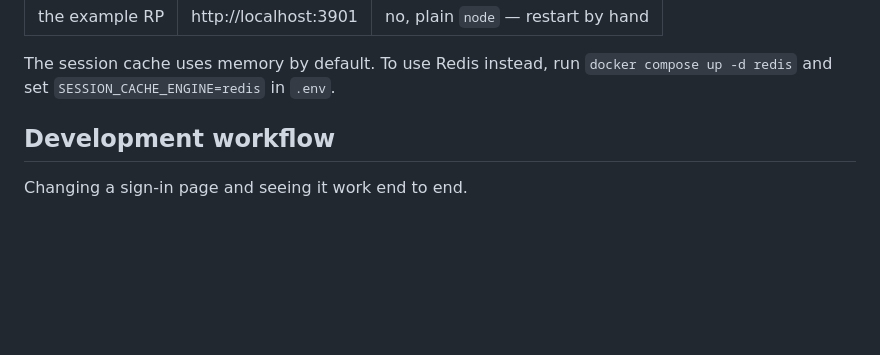
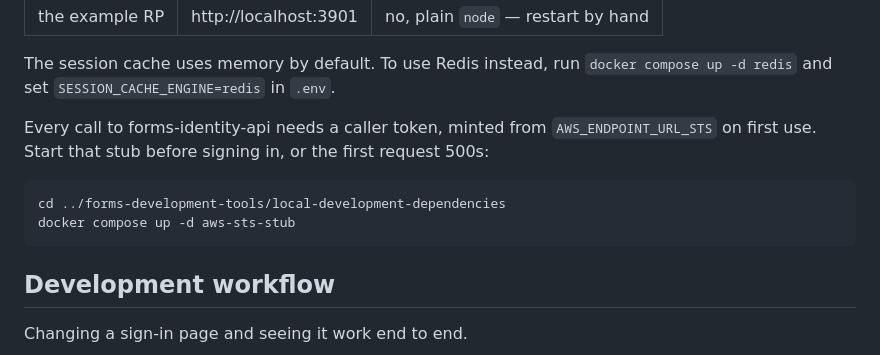
Before and after one commit to DEFRA/forms-identity-ui, a Markdown page: README.md, the part around the change. Drawn GitHub-style; blank space fills up the shorter version.

Commit message:
document the aws-sts-stub dependency for local sign-in
npm run dev starts cleanly here, since the token mint is lazy, but the first
sign-in attempt 500s with no stub running to answer AWS_ENDPOINT_URL_STS.
The README now says so and points at the stub in forms-development-tools.

````diff
--- a/README.md
+++ b/README.md
@@ -64,6 +64,15 @@ That starts three things at once:
 
 The session cache uses memory by default. To use Redis instead, run
 `docker compose up -d redis` and set `SESSION_CACHE_ENGINE=redis` in `.env`.
+
+Every call to forms-identity-api needs a caller token, minted from
+`AWS_ENDPOINT_URL_STS` on first use. Start that stub before signing in, or the
+first request 500s:
+
+```sh
+cd ../forms-development-tools/local-development-dependencies
+docker compose up -d aws-sts-stub
+```
 
 ## Development workflow
 
````
